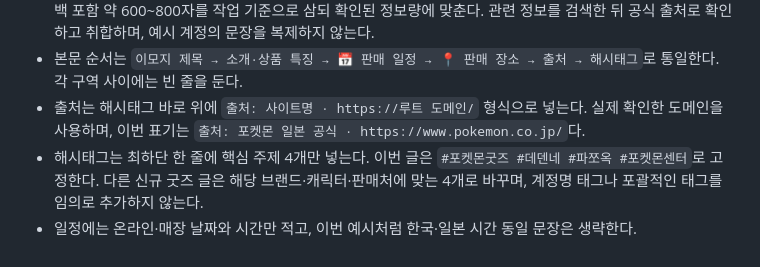
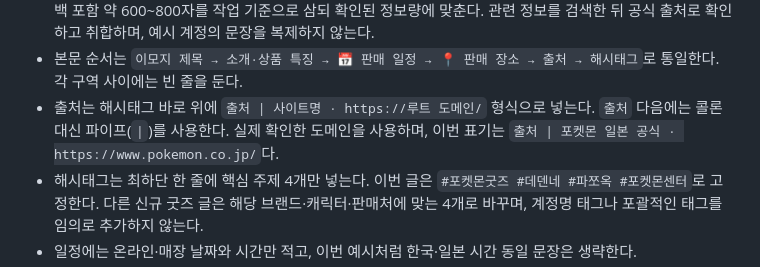
Before and after one commit to rndgo123/pokemon_collect_for_blog, a Markdown page: docs/INSTAGRAM.md, the part around the change. Rendered like a GitHub page.

Commit message:
Use pipe separator in Instagram source labels

```diff
--- a/docs/INSTAGRAM.md
+++ b/docs/INSTAGRAM.md
@@ -24,7 +24,7 @@
 - 게시물 캡션은 제목에 이모지, 일정에 `📅`, 장소·판매처에 `📍`를 사용한다. 문장은 `~습니다.`체로 통일한다. 제목·상품명·가격·일정 항목은 명사형 표기를 유지한다. 이 기준은 인스타그램에 적용한다.
 - 캡션 길이는 사용자 첨부 예시처럼 소개·상품 특징을 3~4문단으로 쓰고 일정·판매처를 덧붙이는 정도로 한다. 공백 포함 약 600~800자를 작업 기준으로 삼되 확인된 정보량에 맞춘다. 관련 정보를 검색한 뒤 공식 출처로 확인하고 취합하며, 예시 계정의 문장을 복제하지 않는다.
 - 본문 순서는 `이모지 제목 → 소개·상품 특징 → 📅 판매 일정 → 📍 판매 장소 → 출처 → 해시태그`로 통일한다. 각 구역 사이에는 빈 줄을 둔다.
-- 출처는 해시태그 바로 위에 `출처: 사이트명 · https://루트 도메인/` 형식으로 넣는다. 실제 확인한 도메인을 사용하며, 이번 표기는 `출처: 포켓몬 일본 공식 · https://www.pokemon.co.jp/`다.
+- 출처는 해시태그 바로 위에 `출처 | 사이트명 · https://루트 도메인/` 형식으로 넣는다. `출처` 다음에는 콜론 대신 파이프(`|`)를 사용한다. 실제 확인한 도메인을 사용하며, 이번 표기는 `출처 | 포켓몬 일본 공식 · https://www.pokemon.co.jp/`다.
 - 해시태그는 최하단 한 줄에 핵심 주제 4개만 넣는다. 이번 글은 `#포켓몬굿즈 #데덴네 #파쪼옥 #포켓몬센터`로 고정한다. 다른 신규 굿즈 글은 해당 브랜드·캐릭터·판매처에 맞는 4개로 바꾸며, 계정명 태그나 포괄적인 태그를 임의로 추가하지 않는다.
 - 일정에는 온라인·매장 날짜와 시간만 적고, 이번 예시처럼 한국·일본 시간 동일 문장은 생략한다.
 - 검증용 상세 공지 URL은 초안의 편집 메모에 별도로 보관한다. 이 순서는 이전의 출처 최하단·해시태그 출처 위 배치 기준을 대체한다.
```
